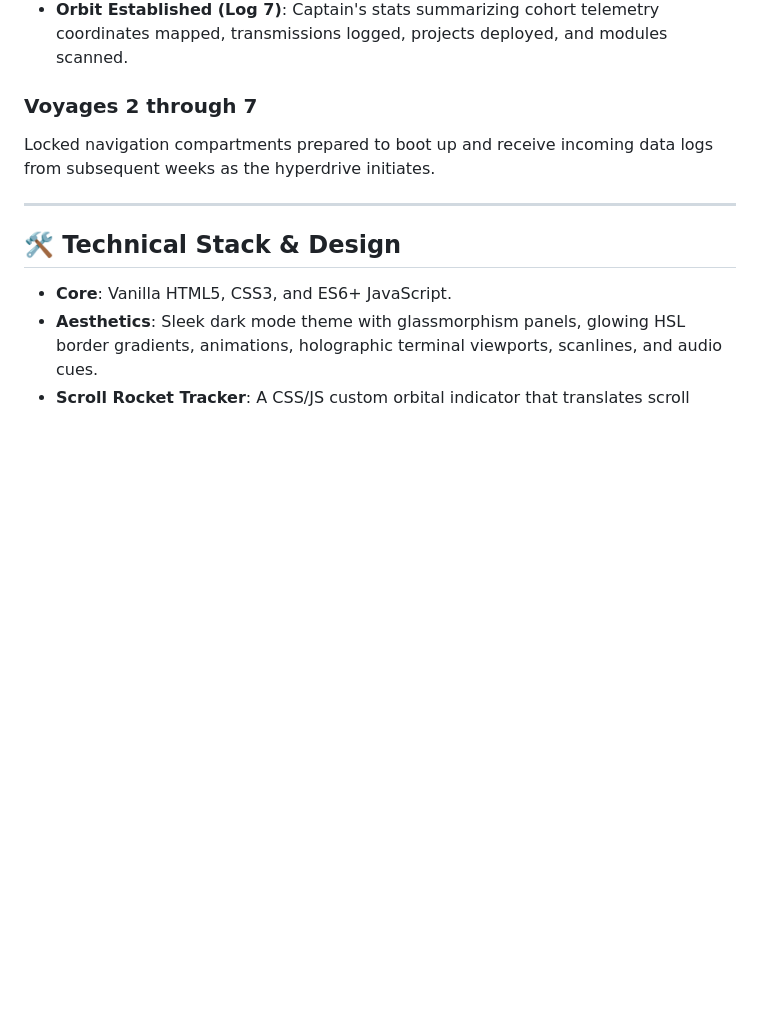
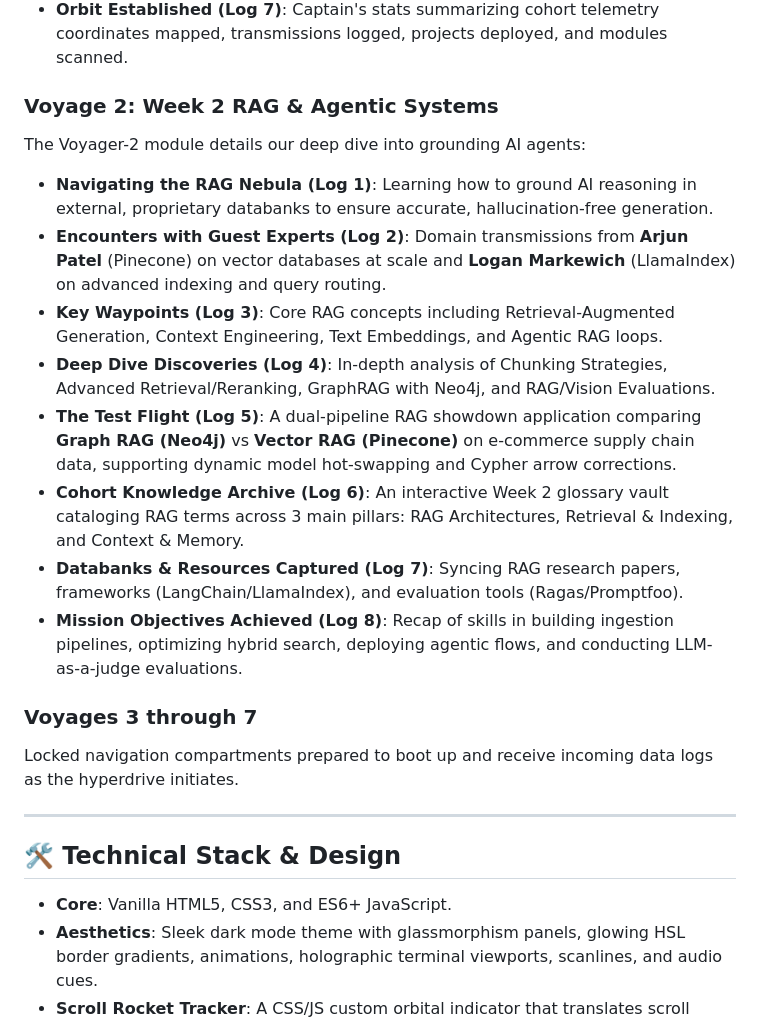
Before and after one commit to lbunga/ai-space-odyssey, a Markdown page: README.md, the part around the change. Rendered like a GitHub page; blank space fills up the shorter version.

```diff
--- a/README.md
+++ b/README.md
@@ -20,8 +20,19 @@ The Voyager-1 module details the introductory phase of our journey:
 * **Cohort Knowledge Archive (Log 6)**: A massive data core vault integrating **180 glossary terms** from the bootcamp glossary PDF. Tap into memory nodes across LLM Foundations, Agentic AI, and Production Readiness. Supports click-to-decrypt terms, search bar filters, and clipboard telemetry copying.
 * **Orbit Established (Log 7)**: Captain's stats summarizing cohort telemetry coordinates mapped, transmissions logged, projects deployed, and modules scanned.
 
-### Voyages 2 through 7
-Locked navigation compartments prepared to boot up and receive incoming data logs from subsequent weeks as the hyperdrive initiates.
+### Voyage 2: Week 2 RAG & Agentic Systems
+The Voyager-2 module details our deep dive into grounding AI agents:
+* **Navigating the RAG Nebula (Log 1)**: Learning how to ground AI reasoning in external, proprietary databanks to ensure accurate, hallucination-free generation.
+* **Encounters with Guest Experts (Log 2)**: Domain transmissions from **Arjun Patel** (Pinecone) on vector databases at scale and **Logan Markewich** (LlamaIndex) on advanced indexing and query routing.
+* **Key Waypoints (Log 3)**: Core RAG concepts including Retrieval-Augmented Generation, Context Engineering, Text Embeddings, and Agentic RAG loops.
+* **Deep Dive Discoveries (Log 4)**: In-depth analysis of Chunking Strategies, Advanced Retrieval/Reranking, GraphRAG with Neo4j, and RAG/Vision Evaluations.
+* **The Test Flight (Log 5)**: A dual-pipeline RAG showdown application comparing **Graph RAG (Neo4j)** vs **Vector RAG (Pinecone)** on e-commerce supply chain data, supporting dynamic model hot-swapping and Cypher arrow corrections.
+* **Cohort Knowledge Archive (Log 6)**: An interactive Week 2 glossary vault cataloging RAG terms across 3 main pillars: RAG Architectures, Retrieval & Indexing, and Context & Memory.
+* **Databanks & Resources Captured (Log 7)**: Syncing RAG research papers, frameworks (LangChain/LlamaIndex), and evaluation tools (Ragas/Promptfoo).
+* **Mission Objectives Achieved (Log 8)**: Recap of skills in building ingestion pipelines, optimizing hybrid search, deploying agentic flows, and conducting LLM-as-a-judge evaluations.
+
+### Voyages 3 through 7
+Locked navigation compartments prepared to boot up and receive incoming data logs as the hyperdrive initiates.
 
 ---
 
```
